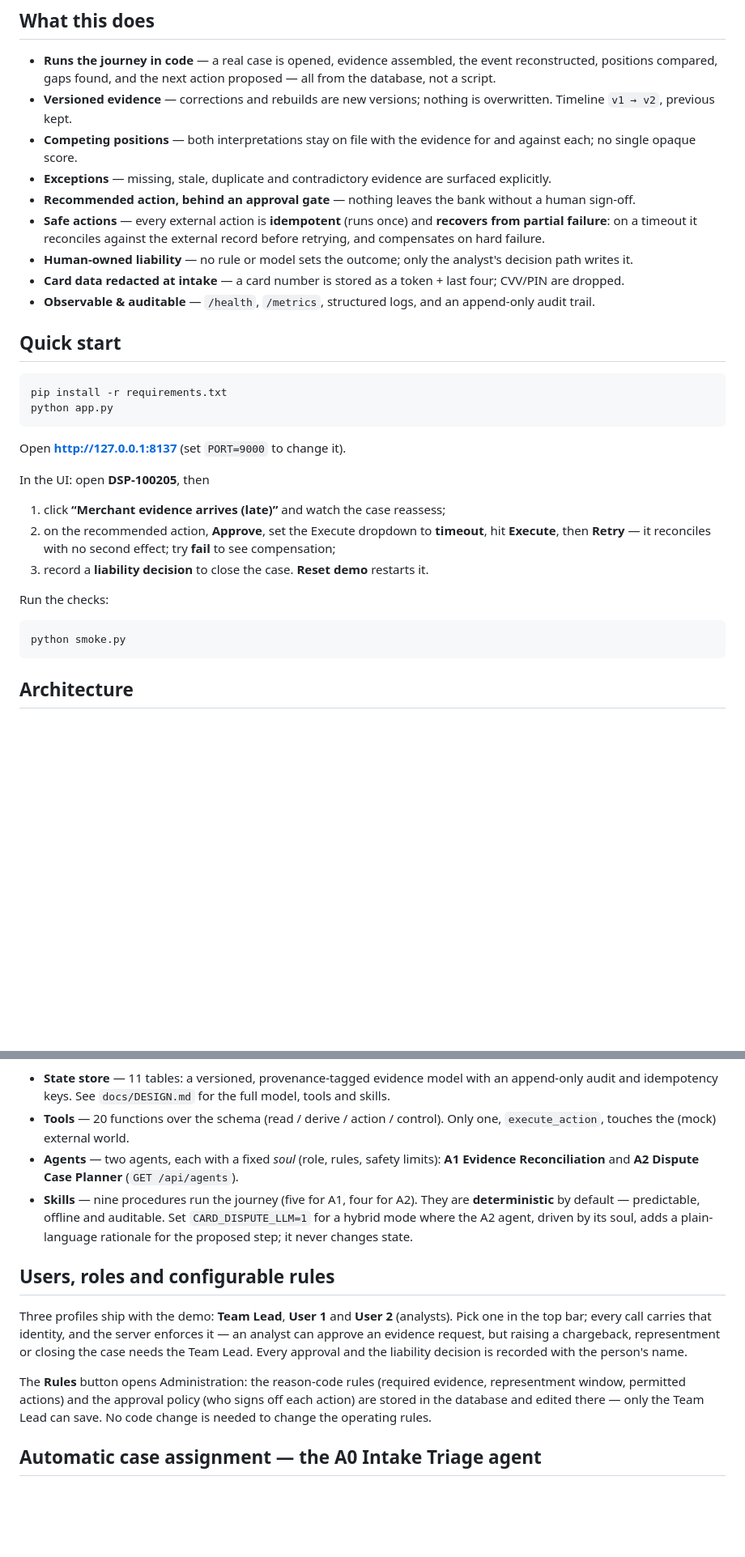
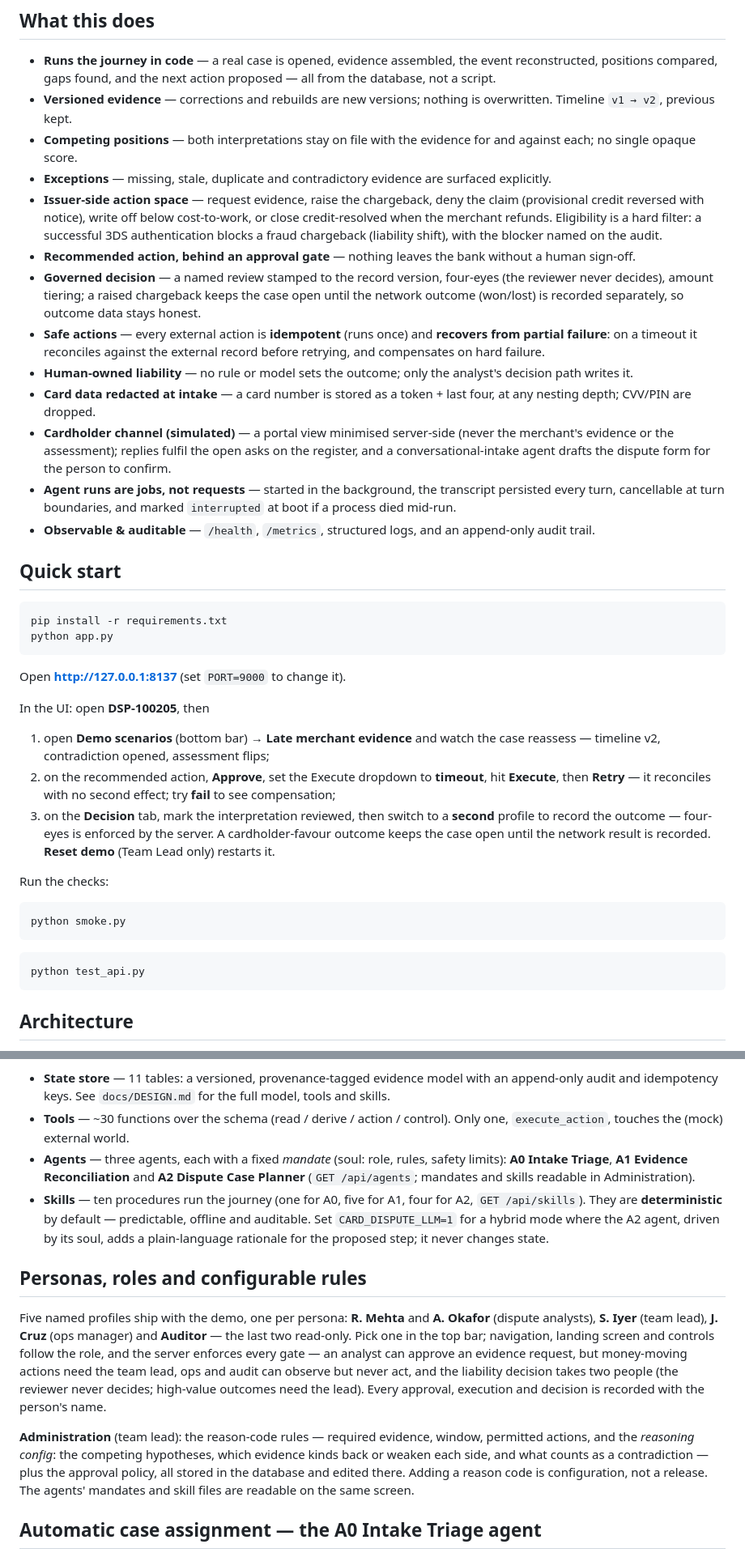
Before and after one commit to Bratz/card-dispute-agent, a Markdown page: README.md, 2 parts joined by grey strips. Shown at 81% size. Drawn GitHub-style; blank space fills up the shorter version.

````diff
--- a/README.md
+++ b/README.md
@@ -42,15 +42,31 @@ dependent conclusions, and make the change visible.
   for and against each; no single opaque score.
 - **Exceptions** — missing, stale, duplicate and contradictory evidence are
   surfaced explicitly.
+- **Issuer-side action space** — request evidence, raise the chargeback, deny
+  the claim (provisional credit reversed with notice), write off below
+  cost-to-work, or close credit-resolved when the merchant refunds.
+  Eligibility is a hard filter: a successful 3DS authentication blocks a
+  fraud chargeback (liability shift), with the blocker named on the audit.
 - **Recommended action, behind an approval gate** — nothing leaves the bank
   without a human sign-off.
+- **Governed decision** — a named review stamped to the record version,
+  four-eyes (the reviewer never decides), amount tiering; a raised chargeback
+  keeps the case open until the network outcome (won/lost) is recorded
+  separately, so outcome data stays honest.
 - **Safe actions** — every external action is **idempotent** (runs once) and
   **recovers from partial failure**: on a timeout it reconciles against the
   external record before retrying, and compensates on hard failure.
 - **Human-owned liability** — no rule or model sets the outcome; only the
   analyst's decision path writes it.
 - **Card data redacted at intake** — a card number is stored as a token + last
-  four; CVV/PIN are dropped.
+  four, at any nesting depth; CVV/PIN are dropped.
+- **Cardholder channel (simulated)** — a portal view minimised server-side
+  (never the merchant's evidence or the assessment); replies fulfil the open
+  asks on the register, and a conversational-intake agent drafts the dispute
+  form for the person to confirm.
+- **Agent runs are jobs, not requests** — started in the background, the
+  transcript persisted every turn, cancellable at turn boundaries, and marked
+  `interrupted` at boot if a process died mid-run.
 - **Observable & auditable** — `/health`, `/metrics`, structured logs, and an
   append-only audit trail.
 
@@ -65,16 +81,24 @@ Open **http://127.0.0.1:8137** (set `PORT=9000` to change it).
 
 In the UI: open **DSP-100205**, then
 
-1. click **“Merchant evidence arrives (late)”** and watch the case reassess;
+1. open **Demo scenarios** (bottom bar) → **Late merchant evidence** and watch
+   the case reassess — timeline v2, contradiction opened, assessment flips;
 2. on the recommended action, **Approve**, set the Execute dropdown to
    **timeout**, hit **Execute**, then **Retry** — it reconciles with no second
    effect; try **fail** to see compensation;
-3. record a **liability decision** to close the case. **Reset demo** restarts it.
+3. on the **Decision** tab, mark the interpretation reviewed, then switch to a
+   **second** profile to record the outcome — four-eyes is enforced by the
+   server. A cardholder-favour outcome keeps the case open until the network
+   result is recorded. **Reset demo** (Team Lead only) restarts it.
 
 Run the checks:
 
 ```bash
 python smoke.py
+```
+
+```bash
+python test_api.py
 ```
 
 ## Architecture
@@ -119,27 +143,36 @@ success probability inside the auditable score — it never acts.
 - **State store** — 11 tables: a versioned, provenance-tagged evidence model with
   an append-only audit and idempotency keys. See `docs/DESIGN.md` for the full
   model, tools and skills.
-- **Tools** — 20 functions over the schema (read / derive / action / control).
+- **Tools** — ~30 functions over the schema (read / derive / action / control).
   Only one, `execute_action`, touches the (mock) external world.
-- **Agents** — two agents, each with a fixed *soul* (role, rules, safety limits):
-  **A1 Evidence Reconciliation** and **A2 Dispute Case Planner** (`GET /api/agents`).
-- **Skills** — nine procedures run the journey (five for A1, four for A2). They are
+- **Agents** — three agents, each with a fixed *mandate* (soul: role, rules,
+  safety limits): **A0 Intake Triage**, **A1 Evidence Reconciliation** and
+  **A2 Dispute Case Planner** (`GET /api/agents`; mandates and skills readable
+  in Administration).
+- **Skills** — ten procedures run the journey (one for A0, five for A1, four
+  for A2, `GET /api/skills`). They are
   **deterministic** by default — predictable, offline and auditable. Set
   `CARD_DISPUTE_LLM=1` for a hybrid mode where the A2 agent, driven by its soul,
   adds a plain-language rationale for the proposed step; it never changes state.
 
-## Users, roles and configurable rules
+## Personas, roles and configurable rules
 
-Three profiles ship with the demo: **Team Lead**, **User 1** and **User 2**
-(analysts). Pick one in the top bar; every call carries that identity, and the
-server enforces it — an analyst can approve an evidence request, but raising a
-chargeback, representment or closing the case needs the Team Lead. Every approval
-and the liability decision is recorded with the person's name.
+Five named profiles ship with the demo, one per persona: **R. Mehta** and
+**A. Okafor** (dispute analysts), **S. Iyer** (team lead), **J. Cruz** (ops
+manager) and **Auditor** — the last two read-only. Pick one in the top bar;
+navigation, landing screen and controls follow the role, and the server
+enforces every gate — an analyst can approve an evidence request, but
+money-moving actions need the team lead, ops and audit can observe but never
+act, and the liability decision takes two people (the reviewer never decides;
+high-value outcomes need the lead). Every approval, execution and decision is
+recorded with the person's name.
 
-The **Rules** button opens Administration: the reason-code rules (required
-evidence, representment window, permitted actions) and the approval policy (who
-signs off each action) are stored in the database and edited there — only the
-Team Lead can save. No code change is needed to change the operating rules.
+**Administration** (team lead): the reason-code rules — required evidence,
+window, permitted actions, and the *reasoning config*: the competing
+hypotheses, which evidence kinds back or weaken each side, and what counts as
+a contradiction — plus the approval policy, all stored in the database and
+edited there. Adding a reason code is configuration, not a release. The
+agents' mandates and skill files are readable on the same screen.
 
 ## Automatic case assignment — the A0 Intake Triage agent
 
````
Also changed, not shown: other parts of README.md (+34 -16 lines), DEMO.md (+88 -54 lines).
